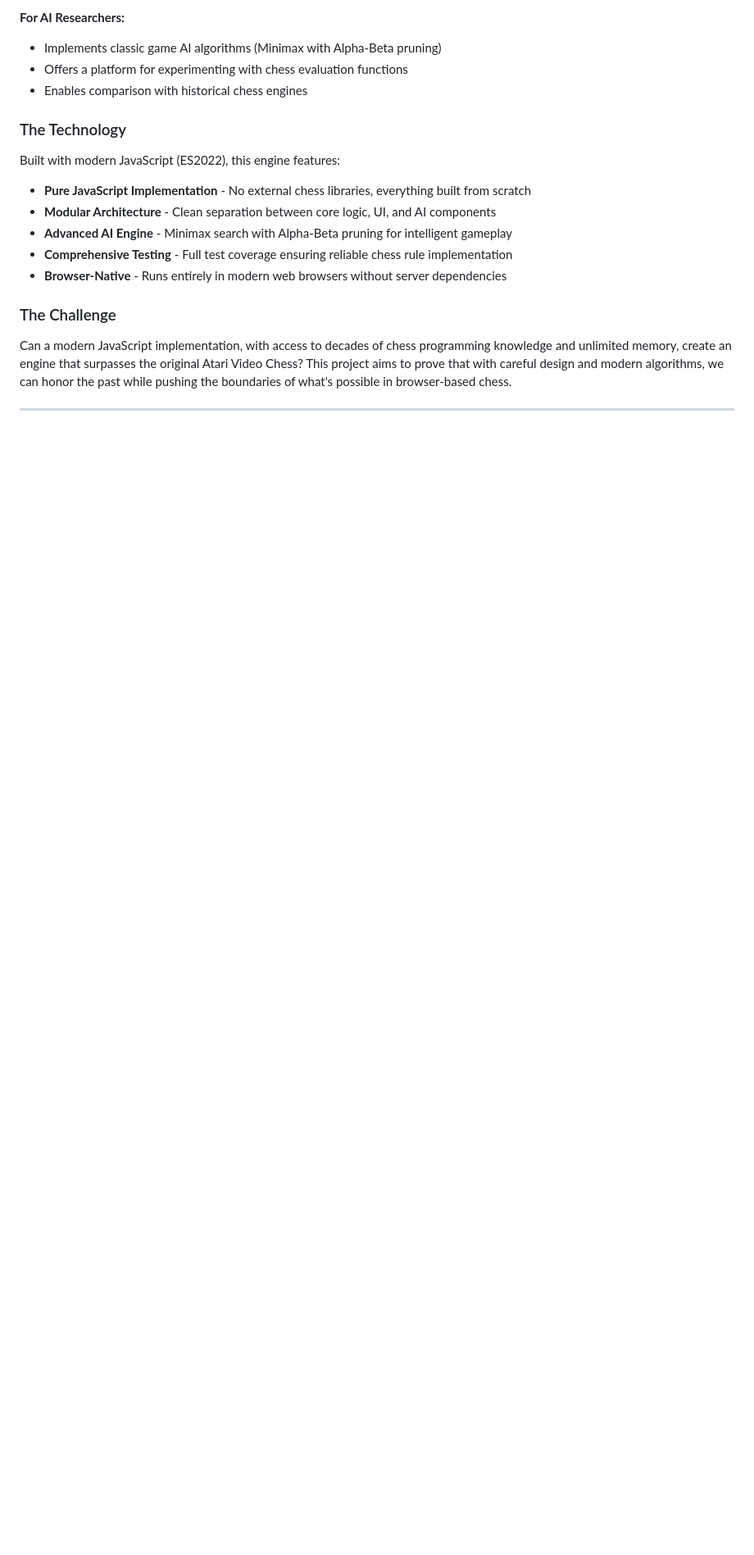
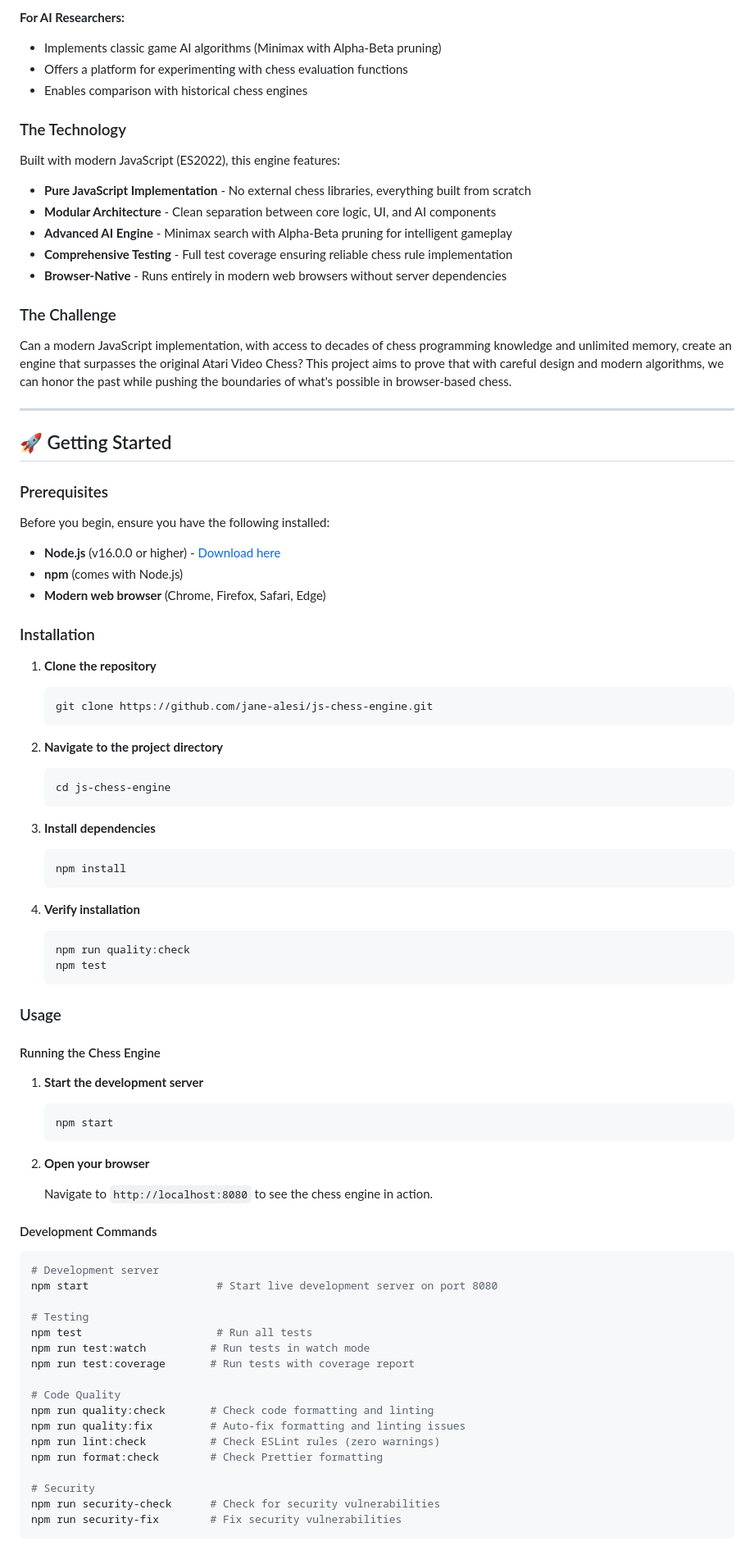
Before and after one commit to jane-alesi/js-chess-engine, a Markdown page: README.md, the part around one of its changes. Shown at 82% size. Rendered like a GitHub page; blank space fills up the shorter version.

Commit message:
✨ Add Installation and Usage sections to README.md (Issue #36)
- Add comprehensive "Getting Started" section with prerequisites and installation steps
- Include detailed "Usage" section with development commands and project structure
- Add clear code blocks for all commands and file structures
- Include Quick Start Guide for different user types (players, developers, AI researchers)
- Maintain professional formatting and clear step-by-step instructions
- Address all acceptance criteria from Issue #36

````diff
--- a/README.md
+++ b/README.md
@@ -47,3 +47,74 @@ Built with modern JavaScript (ES2022), this engine features:
 ### The Challenge
 
 Can a modern JavaScript implementation, with access to decades of chess programming knowledge and unlimited memory, create an engine that surpasses the original Atari Video Chess? This project aims to prove that with careful design and modern algorithms, we can honor the past while pushing the boundaries of what's possible in browser-based chess.
+
+---
+
+## 🚀 Getting Started
+
+### Prerequisites
+
+Before you begin, ensure you have the following installed:
+
+- **Node.js** (v16.0.0 or higher) - [Download here](https://nodejs.org/)
+- **npm** (comes with Node.js)
+- **Modern web browser** (Chrome, Firefox, Safari, Edge)
+
+### Installation
+
+1. **Clone the repository**
+   ```bash
+   git clone https://github.com/jane-alesi/js-chess-engine.git
+   ```
+
+2. **Navigate to the project directory**
+   ```bash
+   cd js-chess-engine
+   ```
+
+3. **Install dependencies**
+   ```bash
+   npm install
+   ```
+
+4. **Verify installation**
+   ```bash
+   npm run quality:check
+   npm test
+   ```
+
+### Usage
+
+#### Running the Chess Engine
+
+1. **Start the development server**
+   ```bash
+   npm start
+   ```
+
+2. **Open your browser**
+
+   Navigate to `http://localhost:8080` to see the chess engine in action.
+
+#### Development Commands
+
+```bash
+# Development server
+npm start                    # Start live development server on port 8080
+
+# Testing
+npm test                     # Run all tests
+npm run test:watch          # Run tests in watch mode
+npm run test:coverage       # Run tests with coverage report
+
+# Code Quality
+npm run quality:check       # Check code formatting and linting
+npm run quality:fix         # Auto-fix formatting and linting issues
+npm run lint:check          # Check ESLint rules (zero warnings)
+npm run format:check        # Check Prettier formatting
+
+# Security
+npm run security-check      # Check for security vulnerabilities
+npm run security-fix        # Fix security vulnerabilities
+```
+
````
Also changed, not shown: other parts of README.md (+29 -1 lines).
